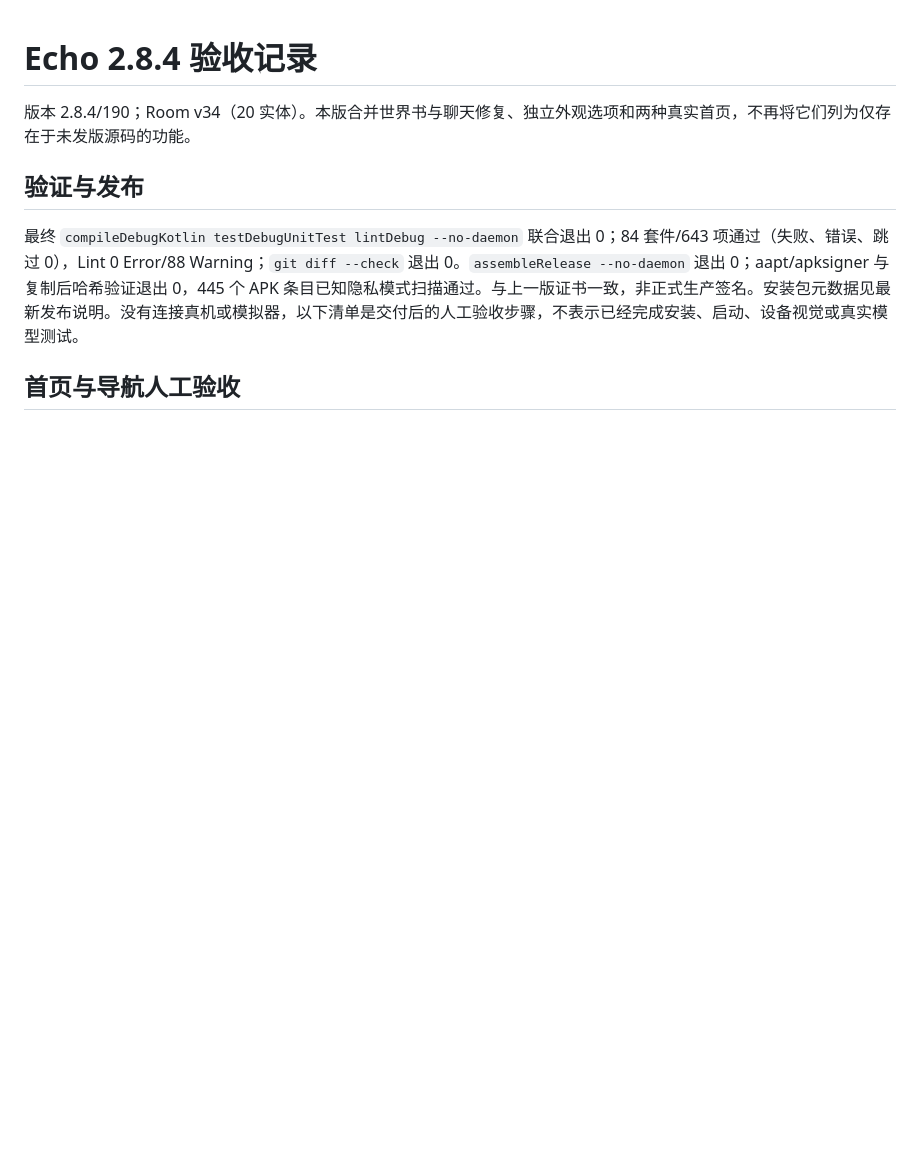
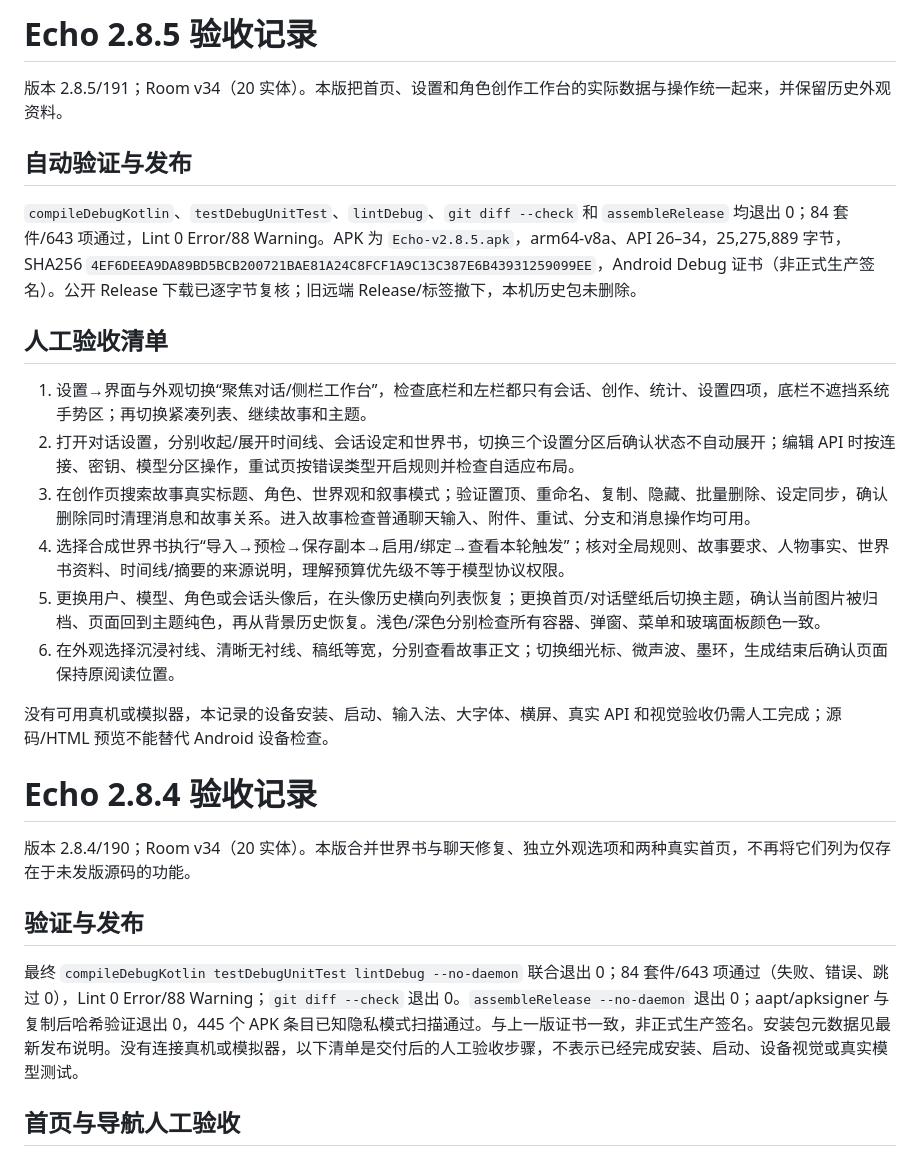
Before and after one commit to zhuqichen505-design/chat-Echo, a Markdown page: walkthrough.md, the part around the change. Drawn GitHub-style; blank space fills up the shorter version.

Commit message:
补充 2.8.5 发布走查记录

```diff
--- a/walkthrough.md
+++ b/walkthrough.md
@@ -1,3 +1,22 @@
+# Echo 2.8.5 验收记录
+
+版本 2.8.5/191；Room v34（20 实体）。本版把首页、设置和角色创作工作台的实际数据与操作统一起来，并保留历史外观资料。
+
+## 自动验证与发布
+
+`compileDebugKotlin`、`testDebugUnitTest`、`lintDebug`、`git diff --check` 和 `assembleRelease` 均退出 0；84 套件/643 项通过，Lint 0 Error/88 Warning。APK 为 `Echo-v2.8.5.apk`，arm64-v8a、API 26–34，25,275,889 字节，SHA256 `4EF6DEEA9DA89BD5BCB200721BAE81A24C8FCF1A9C13C387E6B43931259099EE`，Android Debug 证书（非正式生产签名）。公开 Release 下载已逐字节复核；旧远端 Release/标签撤下，本机历史包未删除。
+
+## 人工验收清单
+
+1. 设置→界面与外观切换“聚焦对话/侧栏工作台”，检查底栏和左栏都只有会话、创作、统计、设置四项，底栏不遮挡系统手势区；再切换紧凑列表、继续故事和主题。
+2. 打开对话设置，分别收起/展开时间线、会话设定和世界书，切换三个设置分区后确认状态不自动展开；编辑 API 时按连接、密钥、模型分区操作，重试页按错误类型开启规则并检查自适应布局。
+3. 在创作页搜索故事真实标题、角色、世界观和叙事模式；验证置顶、重命名、复制、隐藏、批量删除、设定同步，确认删除同时清理消息和故事关系。进入故事检查普通聊天输入、附件、重试、分支和消息操作均可用。
+4. 选择合成世界书执行“导入→预检→保存副本→启用/绑定→查看本轮触发”；核对全局规则、故事要求、人物事实、世界书资料、时间线/摘要的来源说明，理解预算优先级不等于模型协议权限。
+5. 更换用户、模型、角色或会话头像后，在头像历史横向列表恢复；更换首页/对话壁纸后切换主题，确认当前图片被归档、页面回到主题纯色，再从背景历史恢复。浅色/深色分别检查所有容器、弹窗、菜单和玻璃面板颜色一致。
+6. 在外观选择沉浸衬线、清晰无衬线、稿纸等宽，分别查看故事正文；切换细光标、微声波、墨环，生成结束后确认页面保持原阅读位置。
+
+没有可用真机或模拟器，本记录的设备安装、启动、输入法、大字体、横屏、真实 API 和视觉验收仍需人工完成；源码/HTML 预览不能替代 Android 设备检查。
+
 # Echo 2.8.4 验收记录
 
 版本 2.8.4/190；Room v34（20 实体）。本版合并世界书与聊天修复、独立外观选项和两种真实首页，不再将它们列为仅存在于未发版源码的功能。
```
Also changed, not shown: WORKFLOW_GUIDELINES.md (+6 -0 lines).
